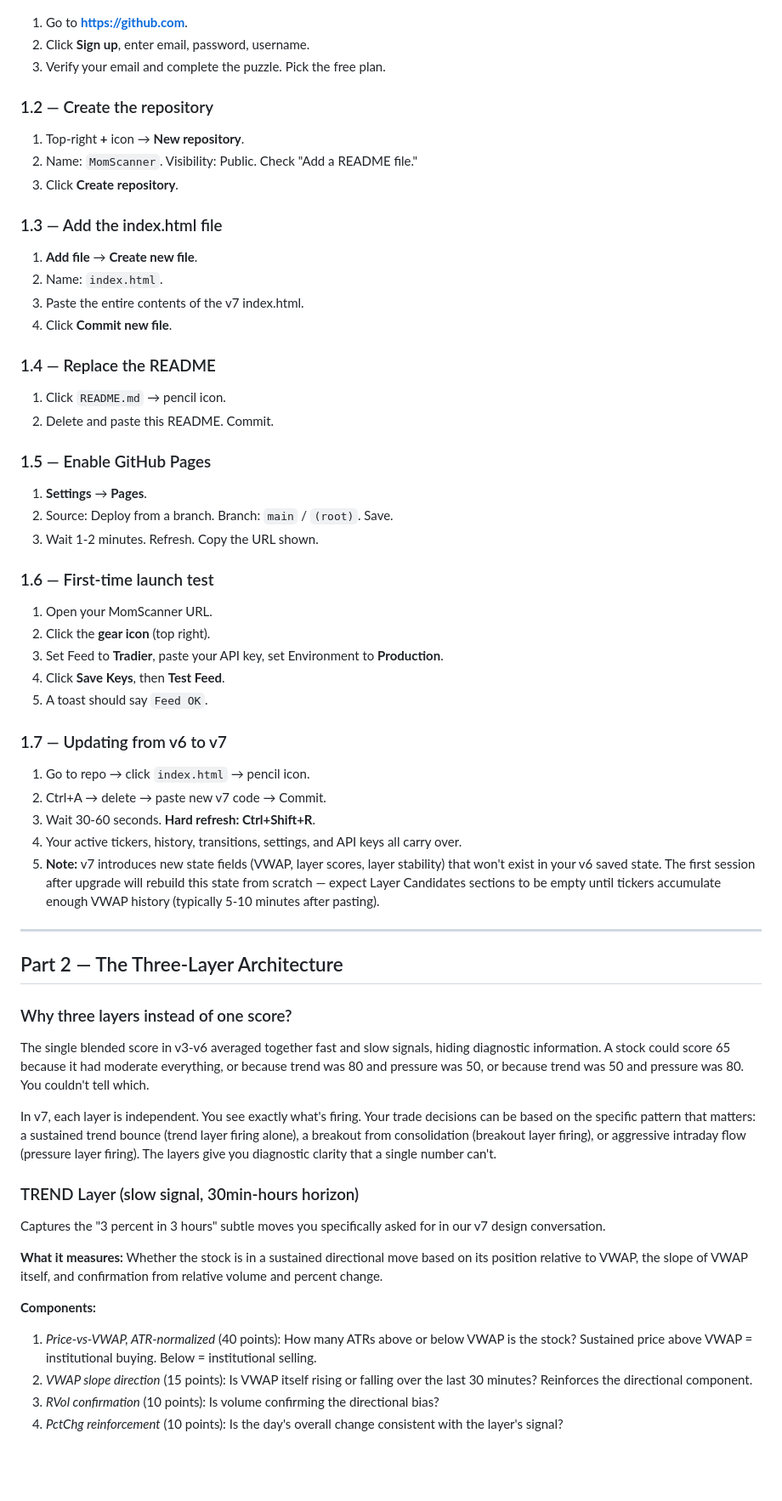
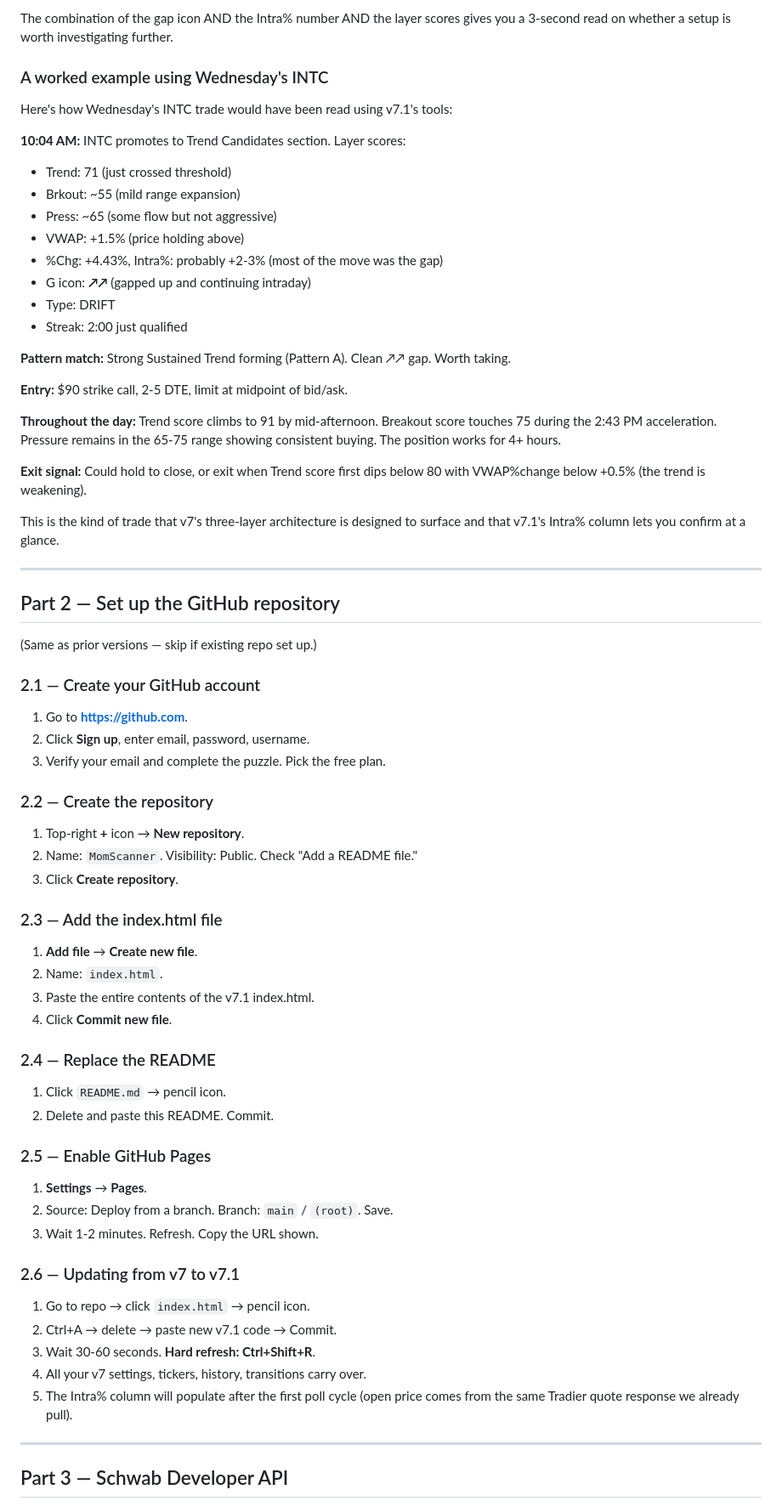
Before and after one commit to VaultLinkCrypto/MomScanner, a Markdown page: README.md, the part around one of its changes. Shown at 85% size. Drawn GitHub-style; blank space fills up the shorter version.

```diff
--- a/README.md
+++ b/README.md
@@ -40,67 +124,74 @@ If your existing MomScanner repo is set up, skip to step 1.7.
+The combination of the gap icon AND the Intra% number AND the layer scores gives you a 3-second read on whether a setup is worth investigating further.
+
+### A worked example using Wednesday's INTC
+
+Here's how Wednesday's INTC trade would have been read using v7.1's tools:
+
+**10:04 AM:** INTC promotes to Trend Candidates section. Layer scores:
+- Trend: 71 (just crossed threshold)
+- Brkout: ~55 (mild range expansion)
+- Press: ~65 (some flow but not aggressive)
+- VWAP: +1.5% (price holding above)
+- %Chg: +4.43%, Intra%: probably +2-3% (most of the move was the gap)
+- G icon: **↗↗** (gapped up and continuing intraday)
+- Type: DRIFT
+- Streak: 2:00 just qualified
+
+**Pattern match:** Strong Sustained Trend forming (Pattern A). Clean ↗↗ gap. Worth taking.
+
+**Entry:** $90 strike call, 2-5 DTE, limit at midpoint of bid/ask.
+
+**Throughout the day:** Trend score climbs to 91 by mid-afternoon. Breakout score touches 75 during the 2:43 PM acceleration. Pressure remains in the 65-75 range showing consistent buying. The position works for 4+ hours.
+
+**Exit signal:** Could hold to close, or exit when Trend score first dips below 80 with VWAP%change below +0.5% (the trend is weakening).
+
+This is the kind of trade that v7's three-layer architecture is designed to surface and that v7.1's Intra% column lets you confirm at a glance.
+
+---
+
+## Part 2 — Set up the GitHub repository
+
+(Same as prior versions — skip if existing repo set up.)
+
+### 2.1 — Create your GitHub account
 
 1. Go to **https://github.com**.
 2. Click **Sign up**, enter email, password, username.
 3. Verify your email and complete the puzzle. Pick the free plan.
 
-### 1.2 — Create the repository
+### 2.2 — Create the repository
 
 1. Top-right **+** icon → **New repository**.
 2. Name: `MomScanner`. Visibility: Public. Check "Add a README file."
 3. Click **Create repository**.
 
-### 1.3 — Add the index.html file
+### 2.3 — Add the index.html file
 
 1. **Add file** → **Create new file**.
 2. Name: `index.html`.
-3. Paste the entire contents of the v7 index.html.
+3. Paste the entire contents of the v7.1 index.html.
 4. Click **Commit new file**.
 
-### 1.4 — Replace the README
+### 2.4 — Replace the README
 
 1. Click `README.md` → pencil icon.
 2. Delete and paste this README. Commit.
 
-### 1.5 — Enable GitHub Pages
+### 2.5 — Enable GitHub Pages
 
 1. **Settings** → **Pages**.
 2. Source: Deploy from a branch. Branch: `main` / `(root)`. Save.
 3. Wait 1-2 minutes. Refresh. Copy the URL shown.
 
-### 1.6 — First-time launch test
-
-1. Open your MomScanner URL.
-2. Click the **gear icon** (top right).
-3. Set Feed to **Tradier**, paste your API key, set Environment to **Production**.
-4. Click **Save Keys**, then **Test Feed**.
-5. A toast should say `Feed OK`.
-
-### 1.7 — Updating from v6 to v7
+### 2.6 — Updating from v7 to v7.1
 
 1. Go to repo → click `index.html` → pencil icon.
-2. Ctrl+A → delete → paste new v7 code → Commit.
+2. Ctrl+A → delete → paste new v7.1 code → Commit.
 3. Wait 30-60 seconds. **Hard refresh: Ctrl+Shift+R**.
-4. Your active tickers, history, transitions, settings, and API keys all carry over.
-5. **Note:** v7 introduces new state fields (VWAP, layer scores, layer stability) that won't exist in your v6 saved state. The first session after upgrade will rebuild this state from scratch — expect Layer Candidates sections to be empty until tickers accumulate enough VWAP history (typically 5-10 minutes after pasting).
+4. All your v7 settings, tickers, history, transitions carry over.
+5. The Intra% column will populate after the first poll cycle (open price comes from the same Tradier quote response we already pull).
 
 ---
 
-## Part 2 — The Three-Layer Architecture
+## Part 3 — Schwab Developer API
 
-### Why three layers instead of one score?
-
-The single blended score in v3-v6 averaged together fast and slow signals, hiding diagnostic information. A stock could score 65 because it had moderate everything, or because trend was 80 and pressure was 50, or because trend was 50 and pressure was 80. You couldn't tell which.
-
-In v7, each layer is independent. You see exactly what's firing. Your trade decisions can be based on the specific pattern that matters: a sustained trend bounce (trend layer firing alone), a breakout from consolidation (breakout layer firing), or aggressive intraday flow (pressure layer firing). The layers give you diagnostic clarity that a single number can't.
-
-### TREND Layer (slow signal, 30min-hours horizon)
-
-Captures the "3 percent in 3 hours" subtle moves you specifically asked for in our v7 design conversation.
-
-**What it measures:** Whether the stock is in a sustained directional move based on its position relative to VWAP, the slope of VWAP itself, and confirmation from relative volume and percent change.
-
-**Components:**
-1. *Price-vs-VWAP, ATR-normalized* (40 points): How many ATRs above or below VWAP is the stock? Sustained price above VWAP = institutional buying. Below = institutional selling.
-2. *VWAP slope direction* (15 points): Is VWAP itself rising or falling over the last 30 minutes? Reinforces the directional component.
-3. *RVol confirmation* (10 points): Is volume confirming the directional bias?
-4. *PctChg reinforcement* (10 points): Is the day's overall change consistent with the layer's signal?
-
```
Also changed, not shown: other parts of README.md (+173 -232 lines).
